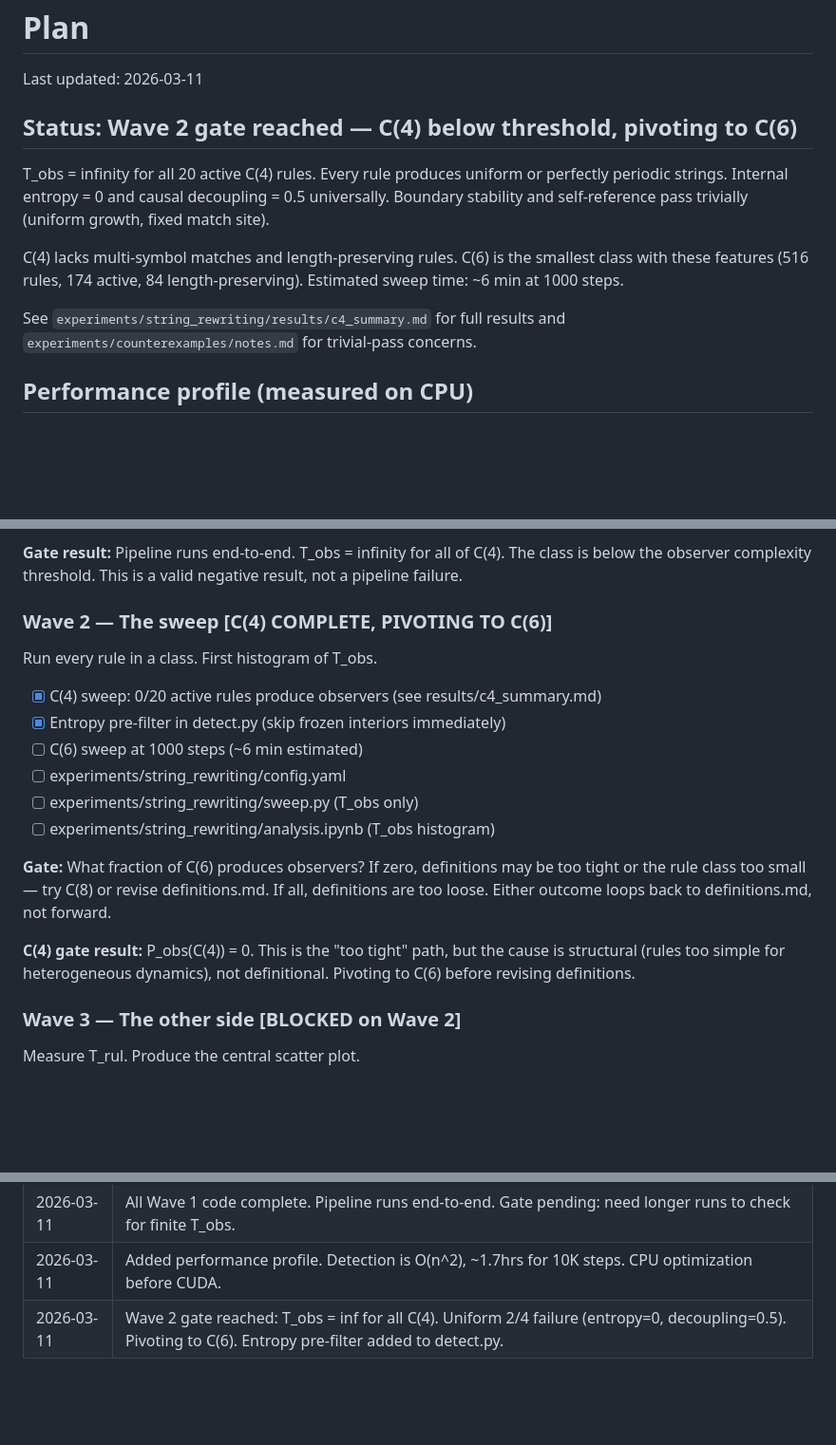
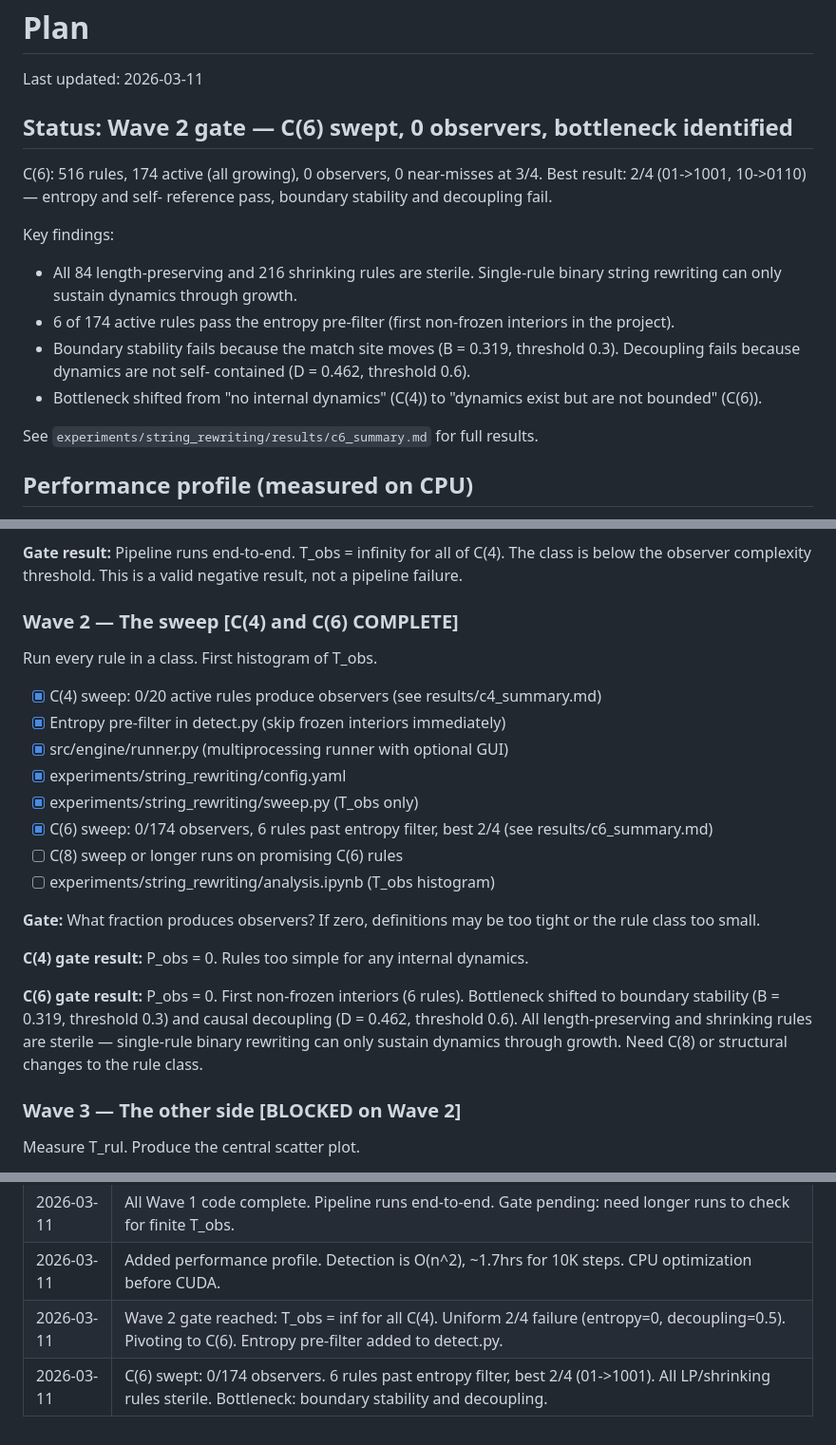
Before and after one commit to KarolFilipKowalczyk/cheap-observer, a Markdown page: PLAN.md, 3 parts joined by grey strips. Shown at 95% size. GitHub-like rendering; blank space fills up the shorter version.

Commit message:
C(6) sweep complete: 0/174 observers, bottleneck identified
C(6) results (516 rules, 174 active, 1000 steps, 31s):
- All length-preserving (84) and shrinking (216) rules are sterile
- 168/174 active rules pruned by entropy pre-filter (frozen interiors)
- 6 rules produce non-trivial spatial patterns (first in project)
- Best: 01->1001 scores 2/4 (H=1.585 PASS, S=1.0 PASS, B=0.319 FAIL
  by 0.019, D=0.462 FAIL)
- Bottleneck shifted from "no dynamics" (C4) to "dynamics not bounded"

Co-Authored-By: Claude Opus 4.6 <noreply@anthropic.com>

```diff
--- a/PLAN.md
+++ b/PLAN.md
@@ -2,20 +2,26 @@
 
 Last updated: 2026-03-11
 
-## Status: Wave 2 gate reached — C(4) below threshold, pivoting to C(6)
+## Status: Wave 2 gate — C(6) swept, 0 observers, bottleneck identified
 
-T_obs = infinity for all 20 active C(4) rules. Every rule produces
-uniform or perfectly periodic strings. Internal entropy = 0 and
-causal decoupling = 0.5 universally. Boundary stability and
-self-reference pass trivially (uniform growth, fixed match site).
+C(6): 516 rules, 174 active (all growing), 0 observers, 0 near-misses
+at 3/4. Best result: 2/4 (01->1001, 10->0110) — entropy and self-
+reference pass, boundary stability and decoupling fail.
 
-C(4) lacks multi-symbol matches and length-preserving rules. C(6)
-is the smallest class with these features (516 rules, 174 active,
-84 length-preserving). Estimated sweep time: ~6 min at 1000 steps.
+Key findings:
+- All 84 length-preserving and 216 shrinking rules are sterile.
+  Single-rule binary string rewriting can only sustain dynamics
+  through growth.
+- 6 of 174 active rules pass the entropy pre-filter (first non-frozen
+  interiors in the project).
+- Boundary stability fails because the match site moves (B = 0.319,
+  threshold 0.3). Decoupling fails because dynamics are not self-
+  contained (D = 0.462, threshold 0.6).
+- Bottleneck shifted from "no internal dynamics" (C(4)) to "dynamics
+  exist but are not bounded" (C(6)).
 
-See `experiments/string_rewriting/results/c4_summary.md` for full
-results and `experiments/counterexamples/notes.md` for trivial-pass
-concerns.
+See `experiments/string_rewriting/results/c6_summary.md` for full
+results.
 
 ## Performance profile (measured on CPU)
 
@@ -72,25 +78,30 @@ C(4). The class is below the observer complexity threshold. This is a
 valid negative result, not a pipeline failure.
 
 
-### Wave 2 — The sweep [C(4) COMPLETE, PIVOTING TO C(6)]
+### Wave 2 — The sweep [C(4) and C(6) COMPLETE]
 Run every rule in a class. First histogram of T_obs.
 
 - [x] C(4) sweep: 0/20 active rules produce observers (see results/c4_summary.md)
 - [x] Entropy pre-filter in detect.py (skip frozen interiors immediately)
-- [ ] C(6) sweep at 1000 steps (~6 min estimated)
-- [ ] experiments/string_rewriting/config.yaml
-- [ ] experiments/string_rewriting/sweep.py (T_obs only)
+- [x] src/engine/runner.py (multiprocessing runner with optional GUI)
+- [x] experiments/string_rewriting/config.yaml
+- [x] experiments/string_rewriting/sweep.py (T_obs only)
+- [x] C(6) sweep: 0/174 observers, 6 rules past entropy filter,
+      best 2/4 (see results/c6_summary.md)
+- [ ] C(8) sweep or longer runs on promising C(6) rules
 - [ ] experiments/string_rewriting/analysis.ipynb (T_obs histogram)
 
-**Gate:** What fraction of C(6) produces observers? If zero, definitions
-may be too tight or the rule class too small — try C(8) or revise
-definitions.md. If all, definitions are too loose. Either outcome loops
-back to definitions.md, not forward.
+**Gate:** What fraction produces observers? If zero, definitions may be
+too tight or the rule class too small.
 
-**C(4) gate result:** P_obs(C(4)) = 0. This is the "too tight" path,
-but the cause is structural (rules too simple for heterogeneous
-dynamics), not definitional. Pivoting to C(6) before revising
-definitions.
+**C(4) gate result:** P_obs = 0. Rules too simple for any internal dynamics.
+
+**C(6) gate result:** P_obs = 0. First non-frozen interiors (6 rules).
+Bottleneck shifted to boundary stability (B = 0.319, threshold 0.3)
+and causal decoupling (D = 0.462, threshold 0.6). All length-preserving
+and shrinking rules are sterile — single-rule binary rewriting can
+only sustain dynamics through growth. Need C(8) or structural changes
+to the rule class.
 
 
 ### Wave 3 — The other side [BLOCKED on Wave 2]
@@ -198,3 +209,4 @@ Written last. Summarizes results that exist.
 | 2026-03-11 | All Wave 1 code complete. Pipeline runs end-to-end. Gate pending: need longer runs to check for finite T_obs. |
 | 2026-03-11 | Added performance profile. Detection is O(n^2), ~1.7hrs for 10K steps. CPU optimization before CUDA. |
 | 2026-03-11 | Wave 2 gate reached: T_obs = inf for all C(4). Uniform 2/4 failure (entropy=0, decoupling=0.5). Pivoting to C(6). Entropy pre-filter added to detect.py. |
+| 2026-03-11 | C(6) swept: 0/174 observers. 6 rules past entropy filter, best 2/4 (01->1001). All LP/shrinking rules sterile. Bottleneck: boundary stability and decoupling. |
```
Also changed, not shown: 1 other file.
